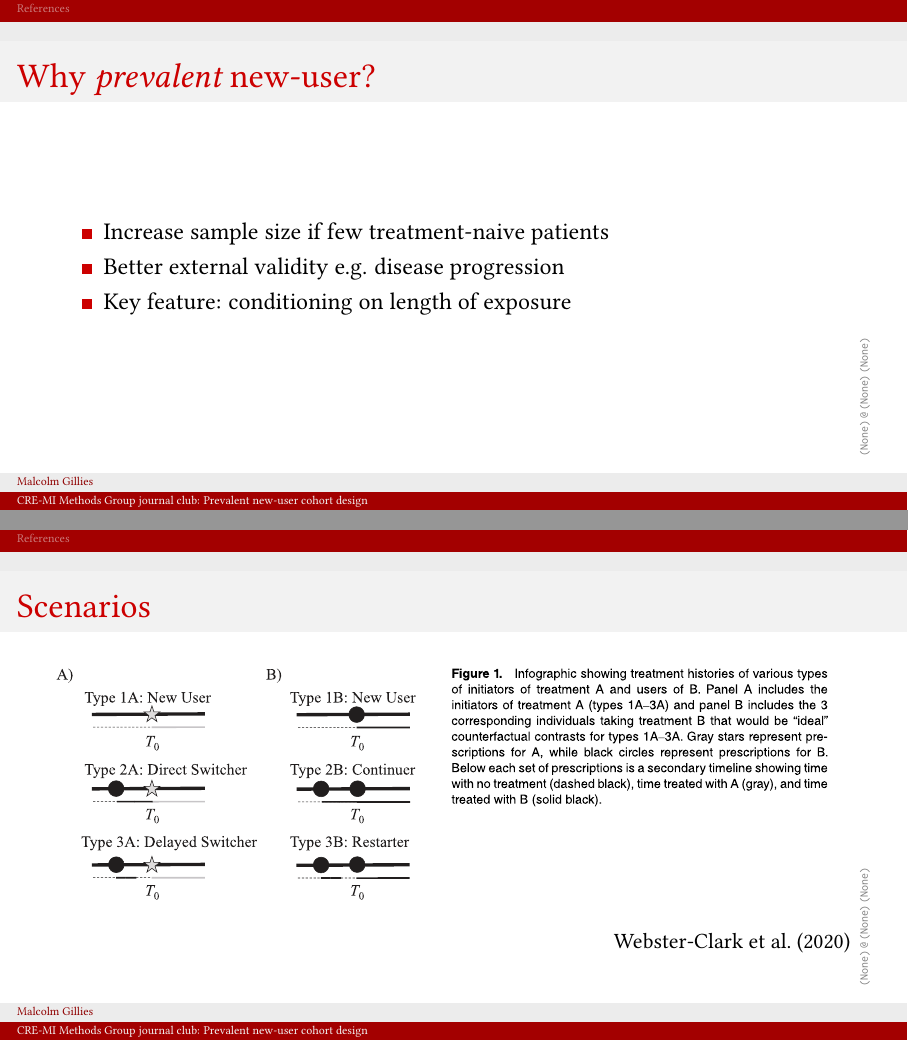
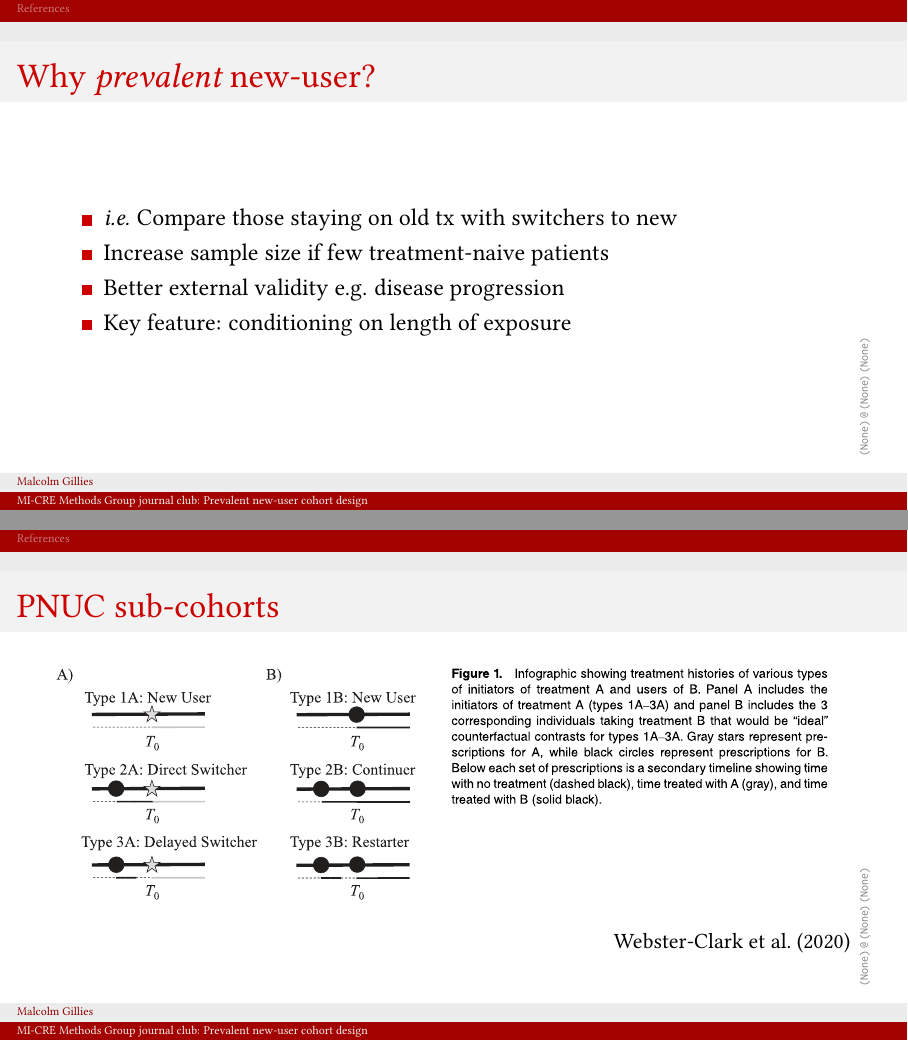
Before and after one commit to mbg-unsw/pnuc, LaTeX slides (cremi-mjs-pnuc-20210701.tex): pages 7 and 17 of 21, joined at a grey line. Compiled offline with pdfLaTeX.

Commit message:
Small tweaks

```diff
--- a/cremi-mjs-pnuc-20210701.tex
+++ b/cremi-mjs-pnuc-20210701.tex
@@ -28,7 +28,7 @@
 \setbeamertemplate{navigation symbols}{} % remove navigation symbols
 \setbeamercolor*{item}{fg=darkred}
 
-\title{CRE-MI Methods Group journal club: Prevalent new-user cohort design}
+\title{MI-CRE Methods Group journal club: Prevalent new-user cohort design}
 \author{Malcolm Gillies}
 \date{1 July 2021}
 \usebackgroundtemplate{%
@@ -150,6 +150,7 @@
 
 \begin{frame}{Why \emph{prevalent} new-user?}
     \begin{itemize}
+	\item \emph{i.e.} Compare those staying on old tx with switchers to new
 	\item Increase sample size if few treatment-naive patients
 	\item Better external validity e.g. disease progression
 	\item Key feature: conditioning on length of exposure
@@ -237,7 +238,7 @@
     \end{center}
 \end{frame}
 
-\begin{frame}{Scenarios}
+\begin{frame}{PNUC sub-cohorts}
     \calculatespace%
 	\includegraphics[width=0.85\contentwidth]{ref/webster-fig1.pdf}
 \flushright{\small{\citet{webster-clark_initiator_2020}}}
```
Also changed, not shown: cremi-mjs-pnuc-20210701.tex (4 more changed lines).
